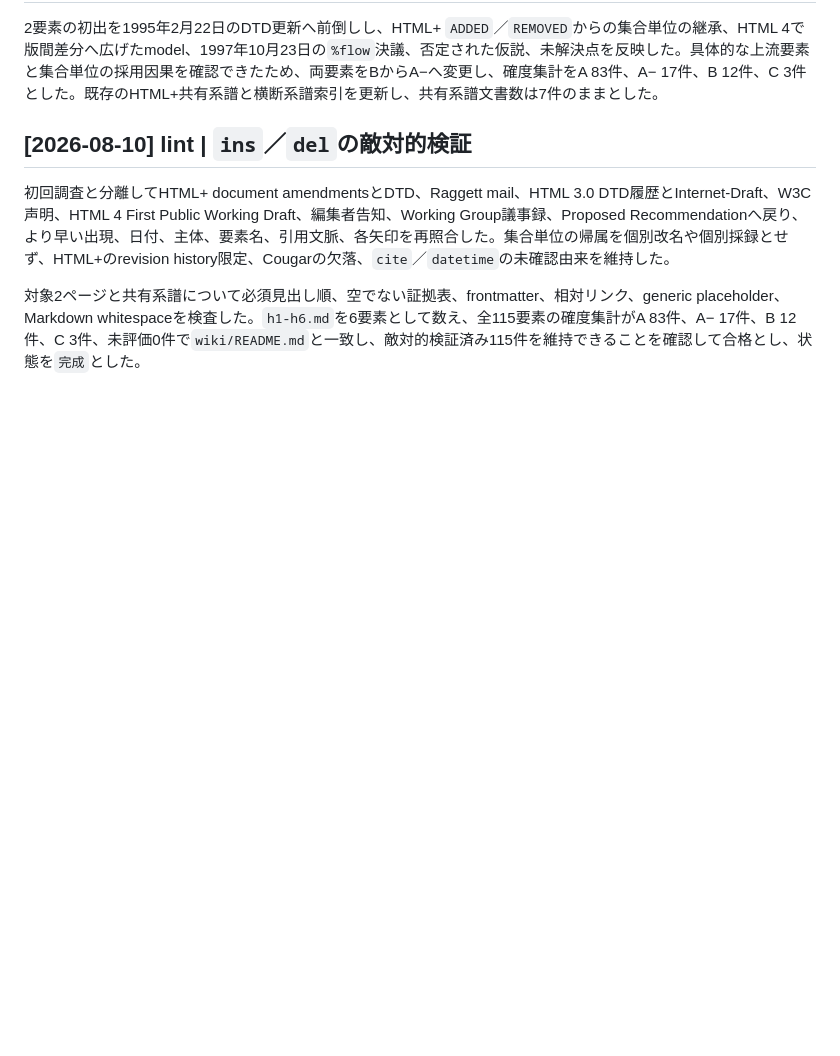
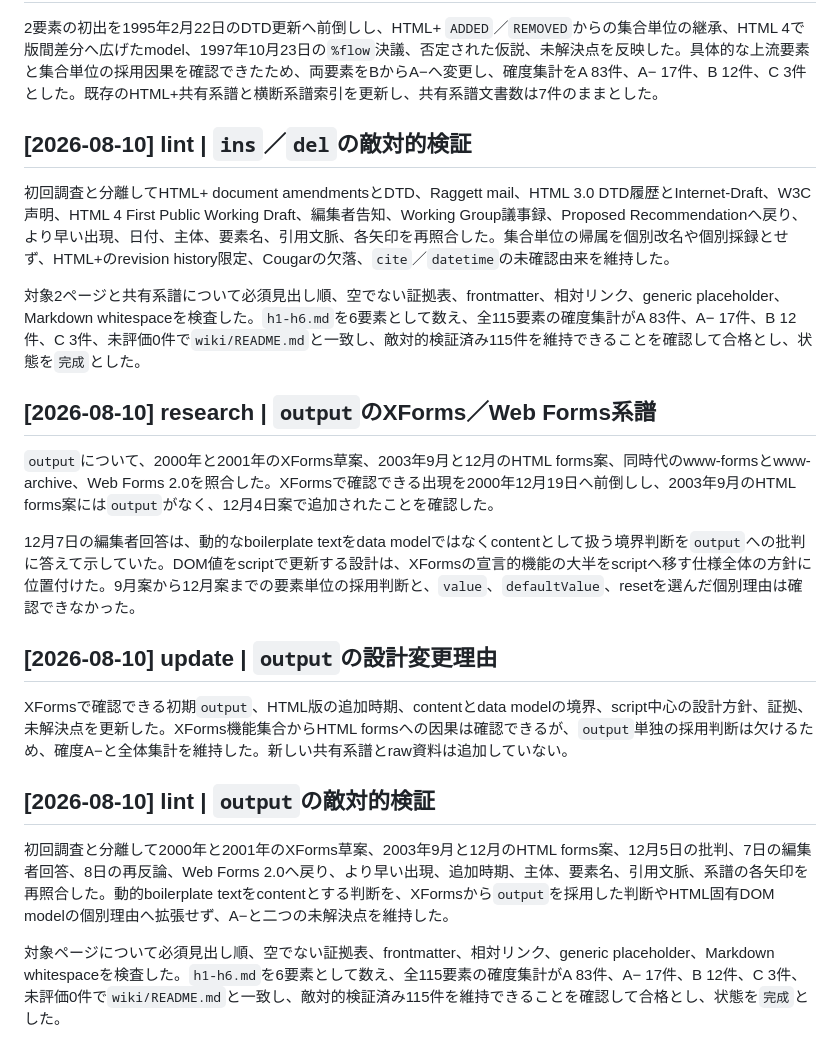
Before and after one commit to yuheiy/origins-of-html-elements, a Markdown page: wiki/log.md, the part around the change. GitHub-like rendering; blank space fills up the shorter version.

```diff
--- a/wiki/log.md
+++ b/wiki/log.md
@@ -517,3 +517,19 @@ HTML+からHTML 3.0、後続のW3C HTML設計への継承は集合単位で直
 初回調査と分離してHTML+ document amendmentsとDTD、Raggett mail、HTML 3.0 DTD履歴とInternet-Draft、W3C声明、HTML 4 First Public Working Draft、編集者告知、Working Group議事録、Proposed Recommendationへ戻り、より早い出現、日付、主体、要素名、引用文脈、各矢印を再照合した。集合単位の帰属を個別改名や個別採録とせず、HTML+のrevision history限定、Cougarの欠落、`cite`／`datetime`の未確認由来を維持した。
 
 対象2ページと共有系譜について必須見出し順、空でない証拠表、frontmatter、相対リンク、generic placeholder、Markdown whitespaceを検査した。`h1-h6.md`を6要素として数え、全115要素の確度集計がA 83件、A− 17件、B 12件、C 3件、未評価0件で`wiki/README.md`と一致し、敵対的検証済み115件を維持できることを確認して合格とし、状態を`完成`とした。
+
+## [2026-08-10] research | `output`のXForms／Web Forms系譜
+
+`output`について、2000年と2001年のXForms草案、2003年9月と12月のHTML forms案、同時代のwww-formsとwww-archive、Web Forms 2.0を照合した。XFormsで確認できる出現を2000年12月19日へ前倒しし、2003年9月のHTML forms案には`output`がなく、12月4日案で追加されたことを確認した。
+
+12月7日の編集者回答は、動的なboilerplate textをdata modelではなくcontentとして扱う境界判断を`output`への批判に答えて示していた。DOM値をscriptで更新する設計は、XFormsの宣言的機能の大半をscriptへ移す仕様全体の方針に位置付けた。9月案から12月案までの要素単位の採用判断と、`value`、`defaultValue`、resetを選んだ個別理由は確認できなかった。
+
+## [2026-08-10] update | `output`の設計変更理由
+
+XFormsで確認できる初期`output`、HTML版の追加時期、contentとdata modelの境界、script中心の設計方針、証拠、未解決点を更新した。XForms機能集合からHTML formsへの因果は確認できるが、`output`単独の採用判断は欠けるため、確度A−と全体集計を維持した。新しい共有系譜とraw資料は追加していない。
+
+## [2026-08-10] lint | `output`の敵対的検証
+
+初回調査と分離して2000年と2001年のXForms草案、2003年9月と12月のHTML forms案、12月5日の批判、7日の編集者回答、8日の再反論、Web Forms 2.0へ戻り、より早い出現、追加時期、主体、要素名、引用文脈、系譜の各矢印を再照合した。動的boilerplate textをcontentとする判断を、XFormsから`output`を採用した判断やHTML固有DOM modelの個別理由へ拡張せず、A−と二つの未解決点を維持した。
+
+対象ページについて必須見出し順、空でない証拠表、frontmatter、相対リンク、generic placeholder、Markdown whitespaceを検査した。`h1-h6.md`を6要素として数え、全115要素の確度集計がA 83件、A− 17件、B 12件、C 3件、未評価0件で`wiki/README.md`と一致し、敵対的検証済み115件を維持できることを確認して合格とし、状態を`完成`とした。
```
Also changed, not shown: wiki/elements/output.md (+11 -7 lines).
